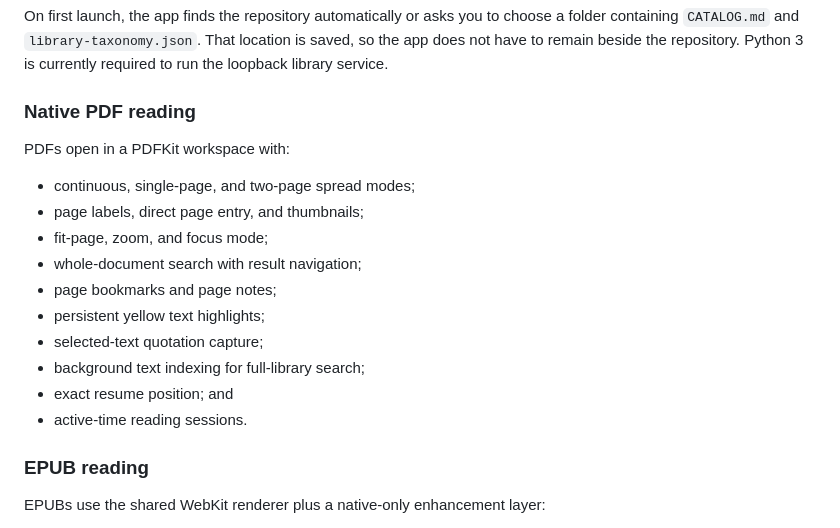
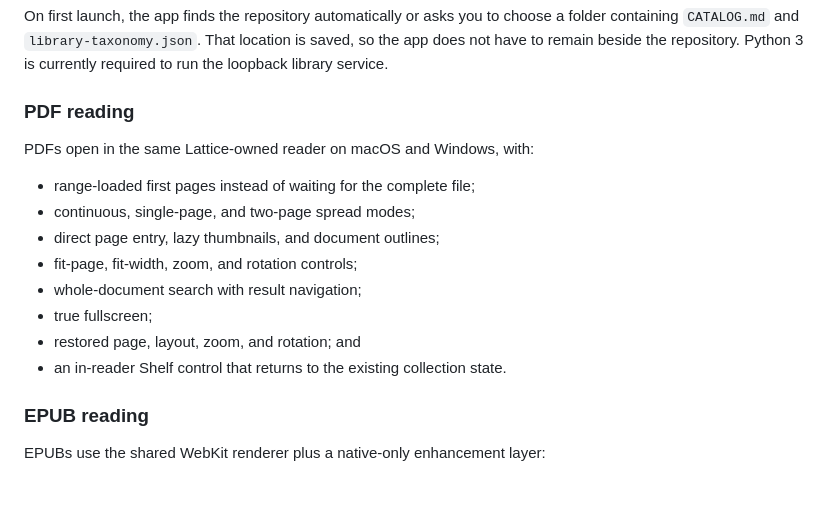
Before and after one commit to dreichner2/Lattice, a Markdown page: README.md, the part around the change. GitHub-like rendering; blank space fills up the shorter version.

Commit message:
Document the shared macOS PDF reader

```diff
--- a/README.md
+++ b/README.md
@@ -50,20 +50,18 @@ choose a folder containing `CATALOG.md` and `library-taxonomy.json`. That
 location is saved, so the app does not have to remain beside the repository.
 Python 3 is currently required to run the loopback library service.
 
-### Native PDF reading
+### PDF reading
 
-PDFs open in a PDFKit workspace with:
+PDFs open in the same Lattice-owned reader on macOS and Windows, with:
 
+- range-loaded first pages instead of waiting for the complete file;
 - continuous, single-page, and two-page spread modes;
-- page labels, direct page entry, and thumbnails;
-- fit-page, zoom, and focus mode;
+- direct page entry, lazy thumbnails, and document outlines;
+- fit-page, fit-width, zoom, and rotation controls;
 - whole-document search with result navigation;
-- page bookmarks and page notes;
-- persistent yellow text highlights;
-- selected-text quotation capture;
-- background text indexing for full-library search;
-- exact resume position; and
-- active-time reading sessions.
+- true fullscreen;
+- restored page, layout, zoom, and rotation; and
+- an in-reader Shelf control that returns to the existing collection state.
 
 ### EPUB reading
 
```
Also changed, not shown: CHANGELOG.md (+6 -4 lines).
